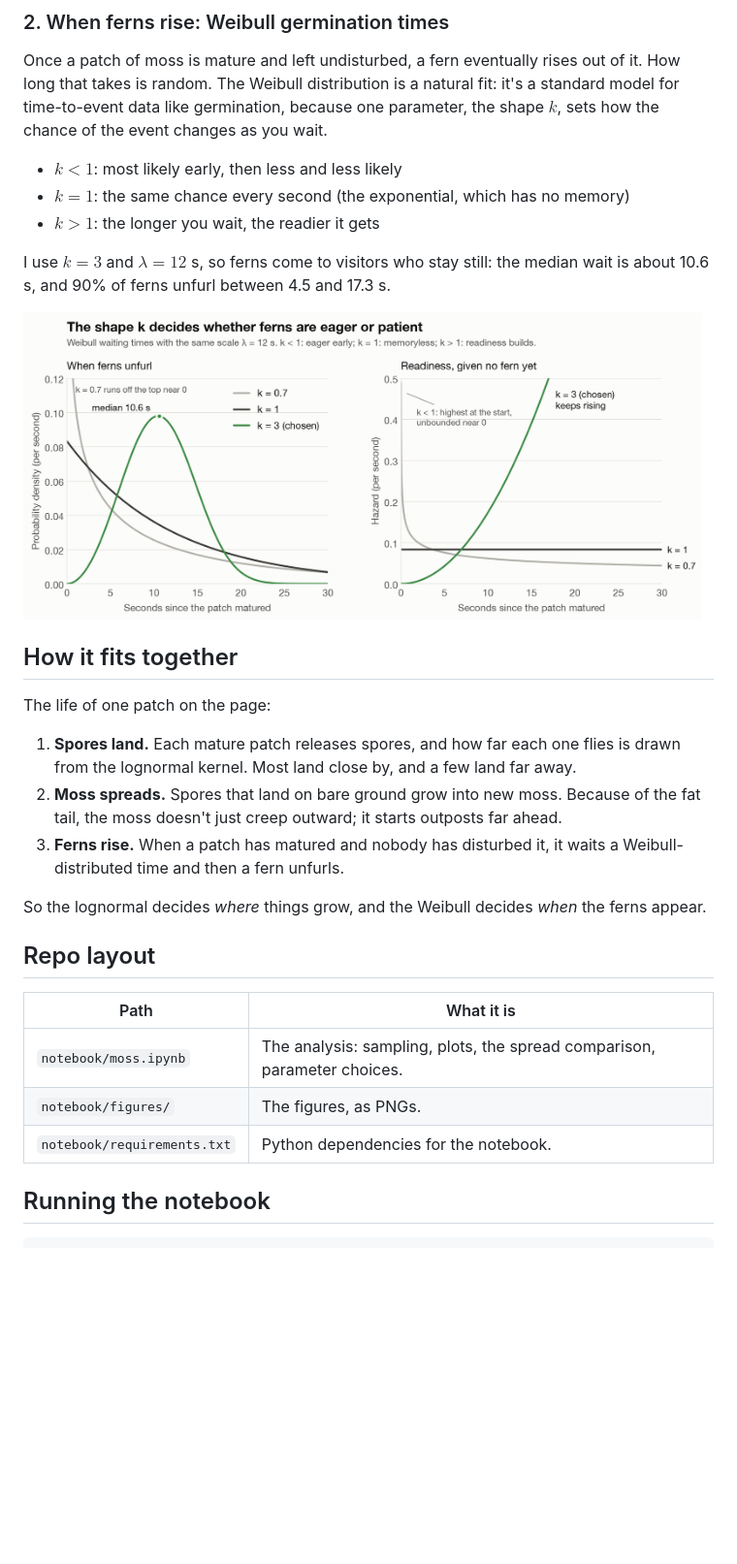
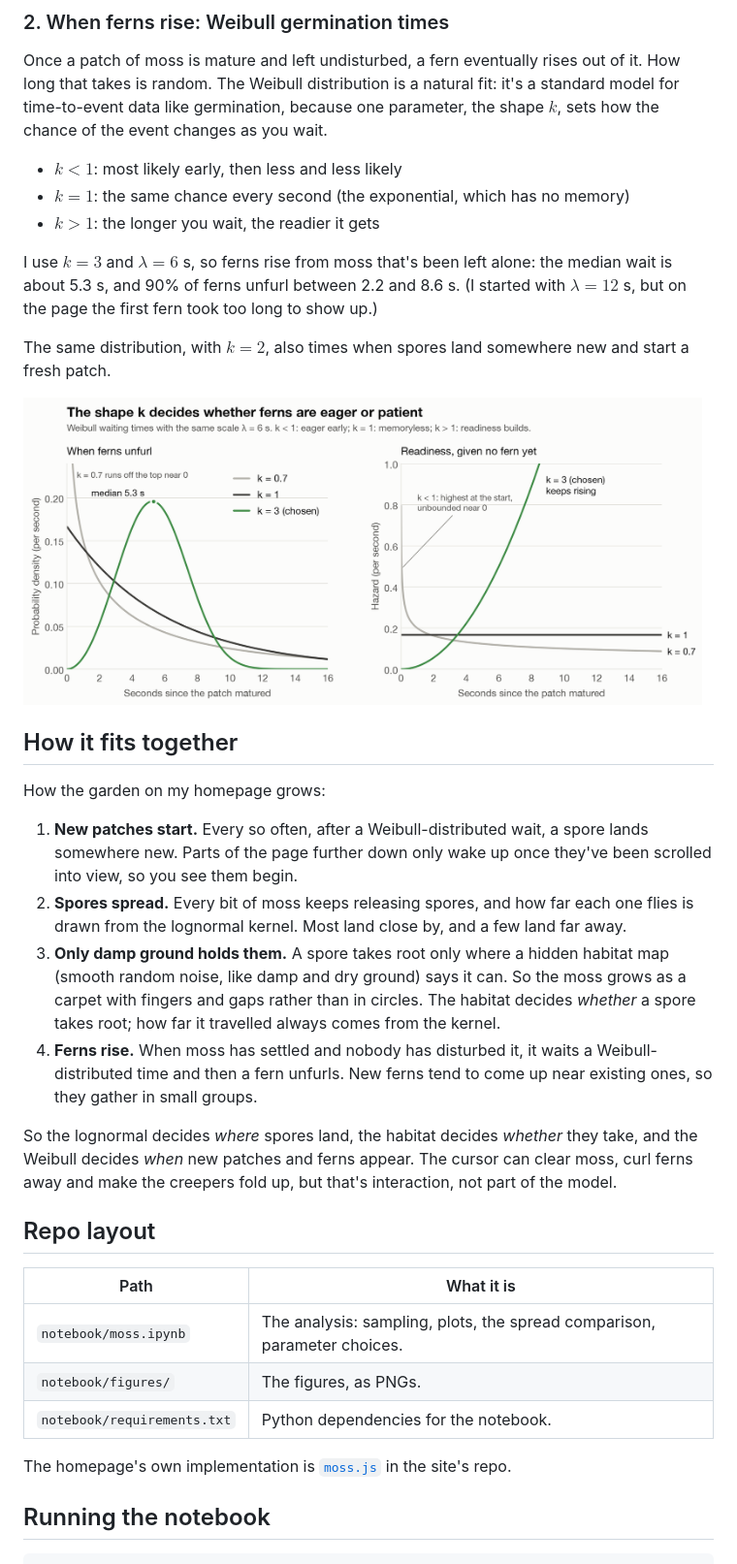
Before and after one commit to PrithviHegde/moss, a Markdown page: README.md, the part around the change. Shown at 97% size. GitHub-like rendering; pictures changed too: notebook/figures/fig4_weibull_shapes.png; blank space fills up the shorter version.

Commit message:
Match the write-up to the garden on the homepage
Fern waits now use lambda = 6 s (median 5.3 s, 90% between 2.2 and 8.6 s);
Figures 4 and 5 are regenerated, and Figure 4's hazard label now points at
the k = 0.7 curve. The README and summary describe how the garden grows
now: Weibull waits for new patches, a habitat map that decides where spores
take root, ferns gathering in small groups, and parts of the page waking
when first scrolled into view.

Co-Authored-By: Claude Opus 5.5 <noreply@anthropic.com>

```diff
--- a/README.md
+++ b/README.md
@@ -33,19 +33,22 @@ The Weibull distribution is a natural fit: it's a standard model for time-to-eve
 - $k = 1$: the same chance every second (the exponential, which has no memory)
 - $k > 1$: the longer you wait, the readier it gets
 
-I use $k = 3$ and $\lambda = 12$ s, so ferns come to visitors who stay still: the median wait is about 10.6 s, and 90% of ferns unfurl between 4.5 and 17.3 s.
+I use $k = 3$ and $\lambda = 6$ s, so ferns rise from moss that's been left alone: the median wait is about 5.3 s, and 90% of ferns unfurl between 2.2 and 8.6 s. (I started with $\lambda = 12$ s, but on the page the first fern took too long to show up.)
 
-<img src="notebook/figures/fig4_weibull_shapes.png" alt="Weibull waiting times for k = 0.7, 1 and 3: with k = 3 the readiness to unfurl keeps rising the longer a patch stays still" width="700">
+The same distribution, with $k = 2$, also times when spores land somewhere new and start a fresh patch.
+
+<img src="notebook/figures/fig4_weibull_shapes.png" alt="Weibull waiting times for k = 0.7, 1 and 3 with λ = 6 s: with k = 3 the median wait is 5.3 s and the readiness to unfurl keeps rising the longer a patch is left alone" width="700">
 
 ## How it fits together
 
-The life of one patch on the page:
+How the garden on my homepage grows:
 
-1. **Spores land.** Each mature patch releases spores, and how far each one flies is drawn from the lognormal kernel. Most land close by, and a few land far away.
-2. **Moss spreads.** Spores that land on bare ground grow into new moss. Because of the fat tail, the moss doesn't just creep outward; it starts outposts far ahead.
-3. **Ferns rise.** When a patch has matured and nobody has disturbed it, it waits a Weibull-distributed time and then a fern unfurls.
+1. **New patches start.** Every so often, after a Weibull-distributed wait, a spore lands somewhere new. Parts of the page further down only wake up once they've been scrolled into view, so you see them begin.
+2. **Spores spread.** Every bit of moss keeps releasing spores, and how far each one flies is drawn from the lognormal kernel. Most land close by, and a few land far away.
+3. **Only damp ground holds them.** A spore takes root only where a hidden habitat map (smooth random noise, like damp and dry ground) says it can. So the moss grows as a carpet with fingers and gaps rather than in circles. The habitat decides *whether* a spore takes root; how far it travelled always comes from the kernel.
+4. **Ferns rise.** When moss has settled and nobody has disturbed it, it waits a Weibull-distributed time and then a fern unfurls. New ferns tend to come up near existing ones, so they gather in small groups.
 
-So the lognormal decides *where* things grow, and the Weibull decides *when* the ferns appear.
+So the lognormal decides *where* spores land, the habitat decides *whether* they take, and the Weibull decides *when* new patches and ferns appear. The cursor can clear moss, curl ferns away and make the creepers fold up, but that's interaction, not part of the model.
 
 ## Repo layout
 
@@ -54,6 +57,8 @@ So the lognormal decides *where* things grow, and the Weibull decides *when* the
 | `notebook/moss.ipynb` | The analysis: sampling, plots, the spread comparison, parameter choices. |
 | `notebook/figures/` | The figures, as PNGs. |
 | `notebook/requirements.txt` | Python dependencies for the notebook. |
+
+The homepage's own implementation is [`moss.js`](https://github.com/PrithviHegde/PrithviHegde.github.io/blob/main/moss.js) in the site's repo.
 
 ## Running the notebook
 
```
Also changed, not shown: notebook/figures/fig5_weibull_sampler.png, 1 other file.
